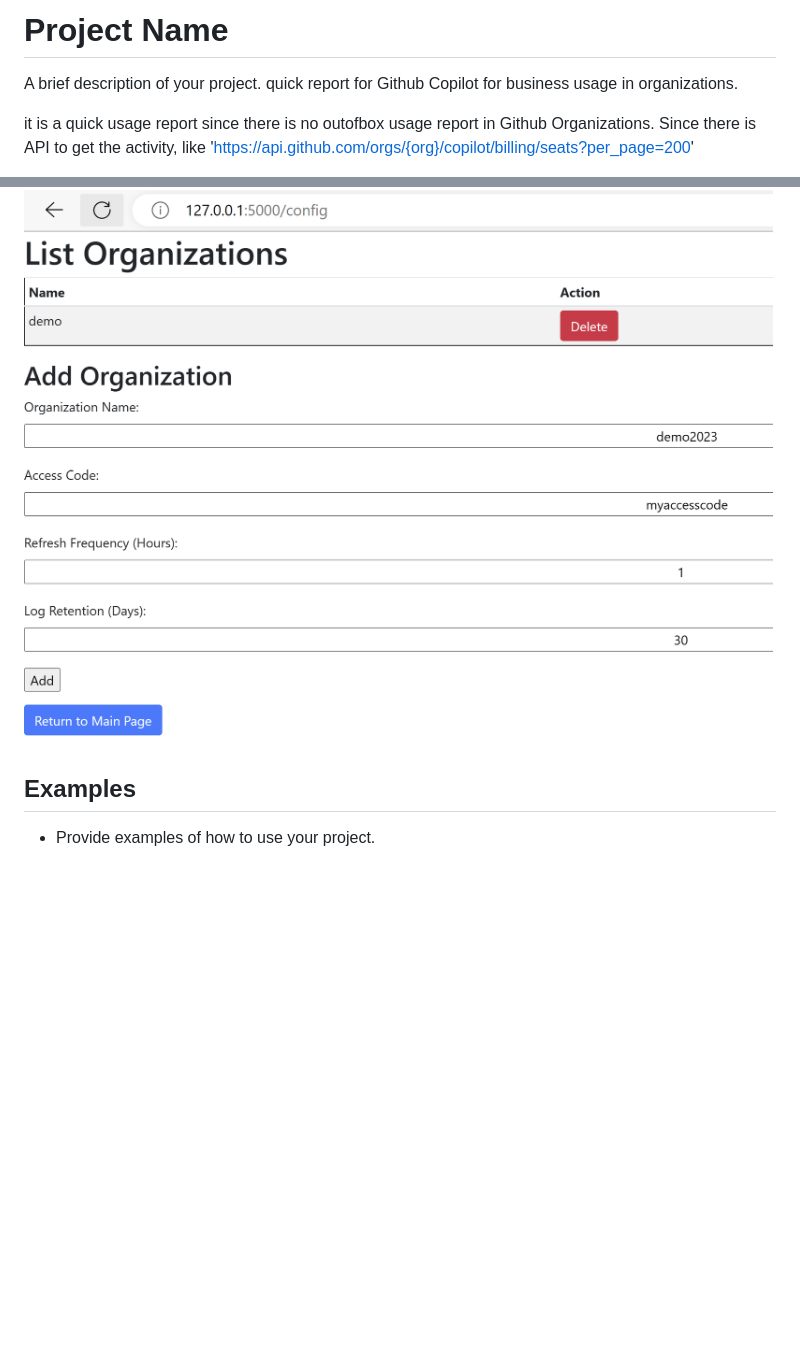
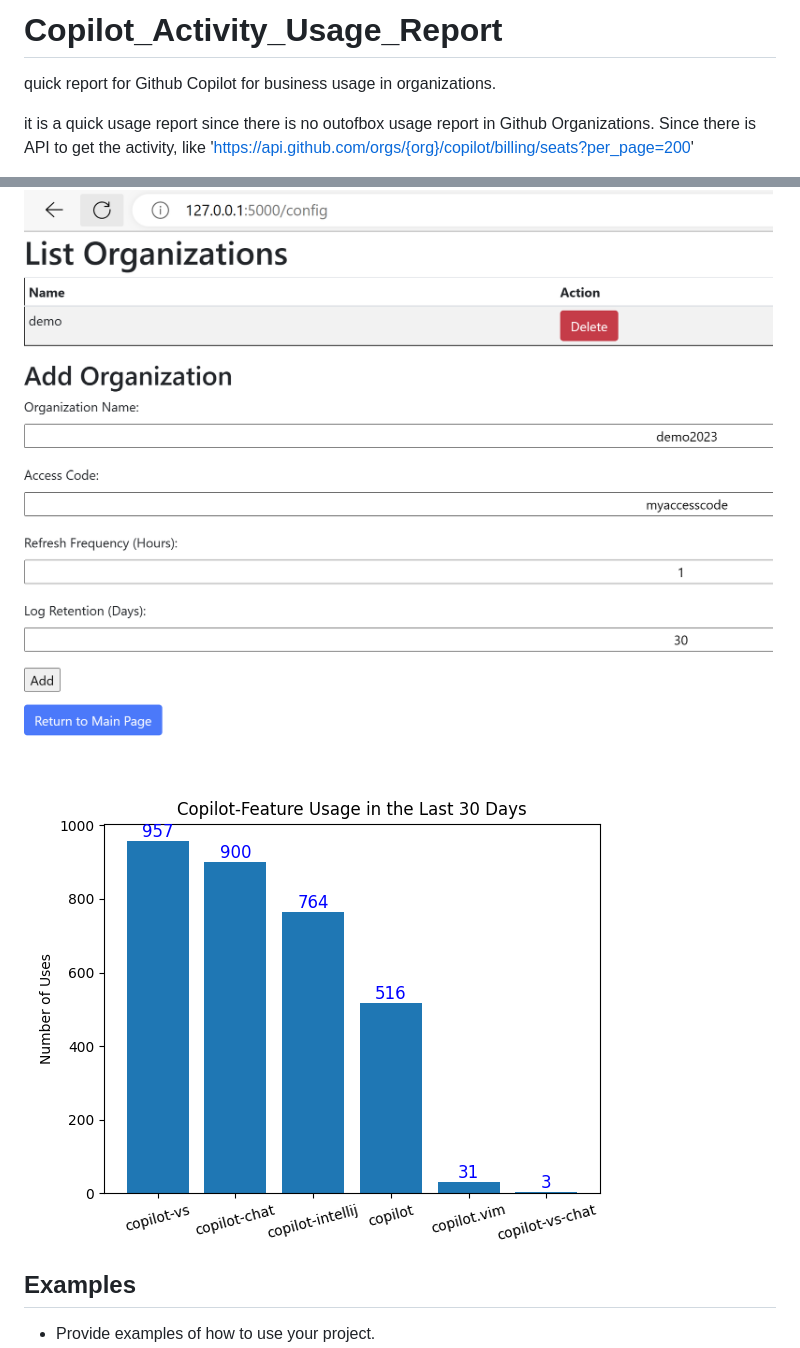
Before and after one commit to CopilotNext/Copilot_Activity_Usage, a Markdown page: readme.md, 2 parts joined by grey strips. Rendered like a GitHub page; pictures changed too: static/Copilot-Feature_Bar.png (added); blank space fills up the shorter version.

Commit message:
add more pic to readme.md

```diff
--- a/readme.md
+++ b/readme.md
@@ -1,6 +1,5 @@
-# Project Name
+# Copilot_Activity_Usage_Report
 
-A brief description of your project.
 quick report for Github Copilot for business usage in organizations.
 
 it is a quick usage report since there is no outofbox usage report in Github Organizations.
@@ -34,6 +33,9 @@ The app runs a background thread that periodically fetches the latest seat usage
 
 ![alt text](static/config-orgs.png "Config (Add/Remove) Orgs")
 
+![alt text](static/Copilot-Feature_Bar.png "Copilot-Feature_Bar")
+
+
 ## Examples
 
 - Provide examples of how to use your project.
```
